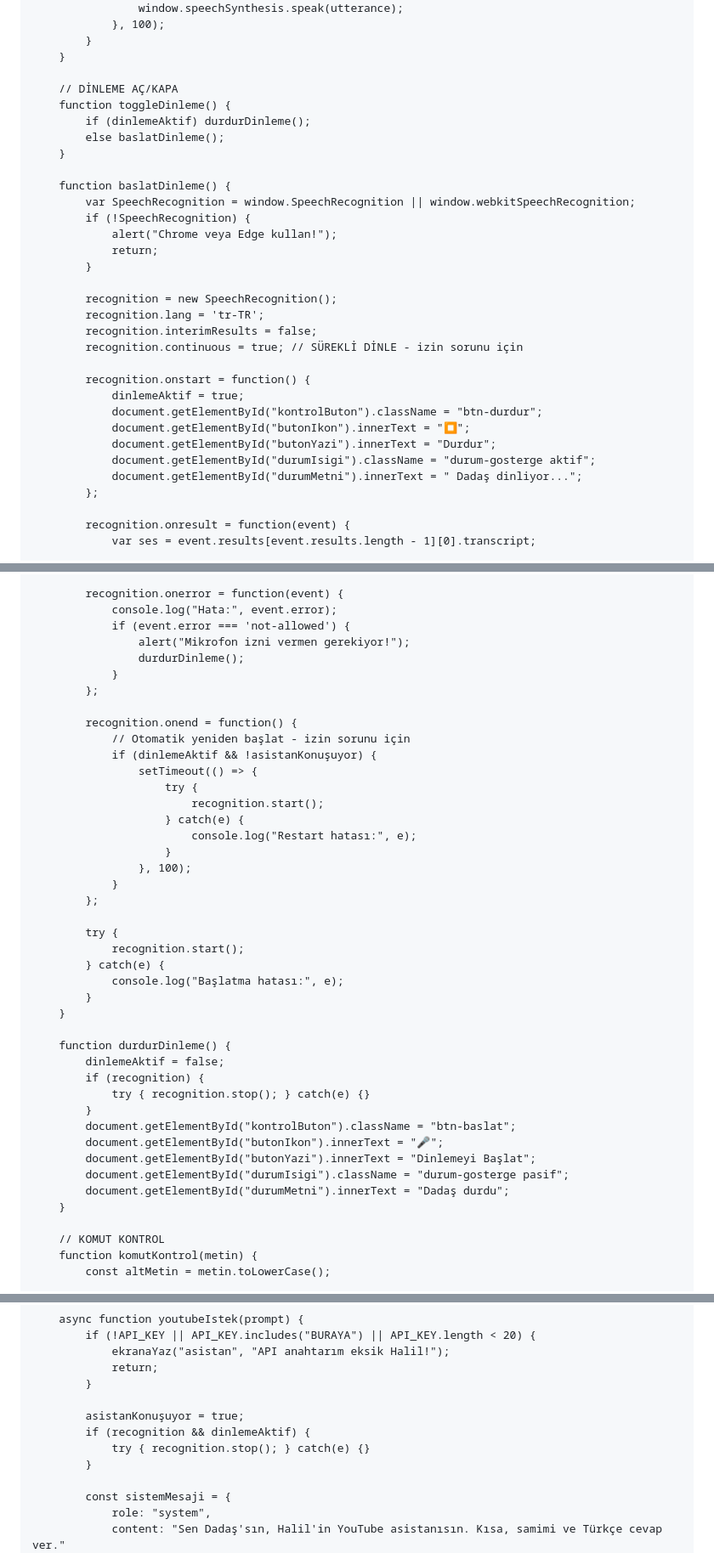
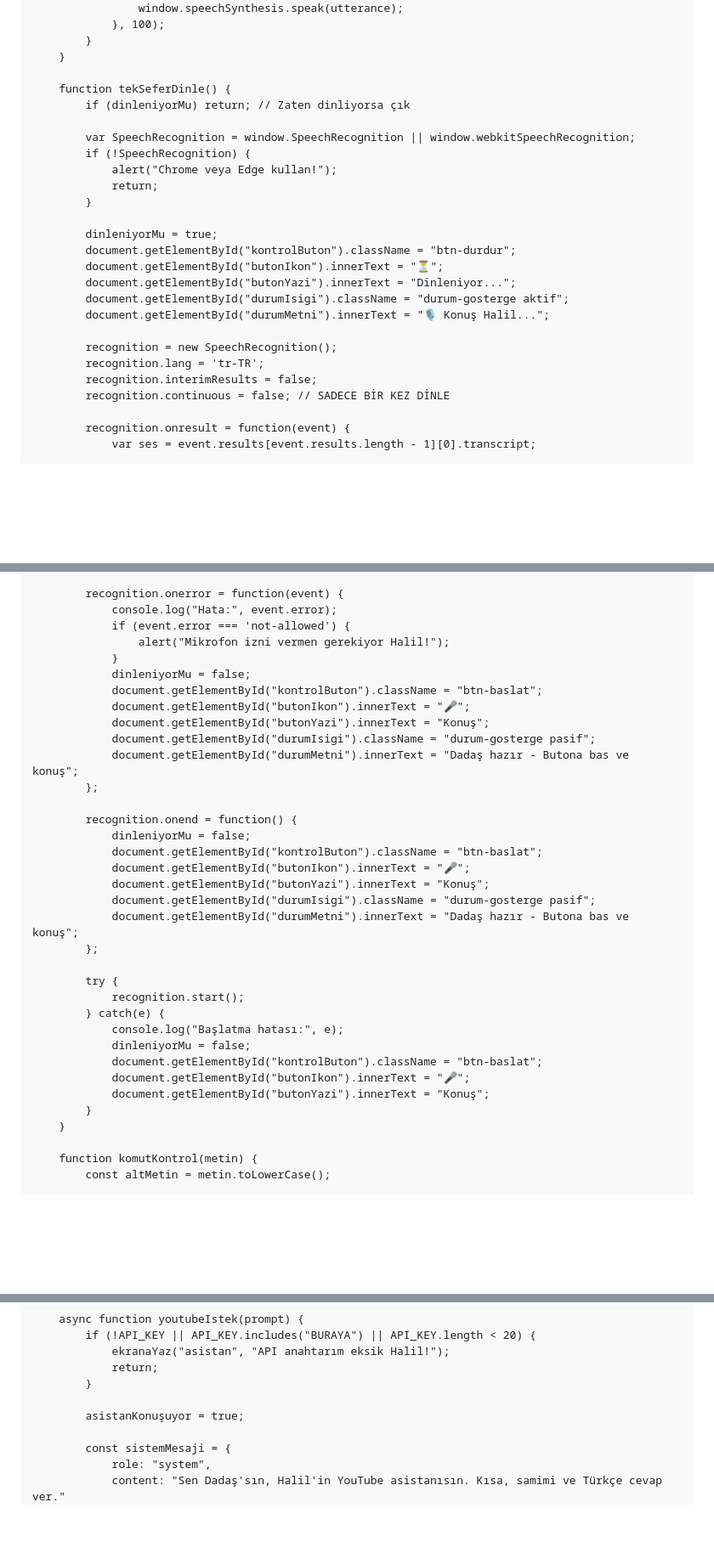
Before and after one commit to ruknulhayat-sys/dadas-asistan, a Markdown page: README.md, 3 parts joined by grey strips. Shown at 85% size. GitHub-like rendering; blank space fills up the shorter version.

```diff
--- a/README.md
+++ b/README.md
@@ -210,32 +196,26 @@
             }
         }
 
-        // DİNLEME AÇ/KAPA
-        function toggleDinleme() {
-            if (dinlemeAktif) durdurDinleme();
-            else baslatDinleme();
-        }
+        function tekSeferDinle() {
+            if (dinleniyorMu) return; // Zaten dinliyorsa çık
 
-        function baslatDinleme() {
             var SpeechRecognition = window.SpeechRecognition || window.webkitSpeechRecognition;
             if (!SpeechRecognition) {
                 alert("Chrome veya Edge kullan!");
                 return;
             }
 
+            dinleniyorMu = true;
+            document.getElementById("kontrolButon").className = "btn-durdur";
+            document.getElementById("butonIkon").innerText = "⏳";
+            document.getElementById("butonYazi").innerText = "Dinleniyor...";
+            document.getElementById("durumIsigi").className = "durum-gosterge aktif";
+            document.getElementById("durumMetni").innerText = "🎙️ Konuş Halil...";
+
             recognition = new SpeechRecognition();
             recognition.lang = 'tr-TR';
             recognition.interimResults = false;
-            recognition.continuous = true; // SÜREKLİ DİNLE - izin sorunu için
-
-            recognition.onstart = function() {
-                dinlemeAktif = true;
-                document.getElementById("kontrolButon").className = "btn-durdur";
-                document.getElementById("butonIkon").innerText = "⏹️";
-                document.getElementById("butonYazi").innerText = "Durdur";
-                document.getElementById("durumIsigi").className = "durum-gosterge aktif";
-                document.getElementById("durumMetni").innerText = "️ Dadaş dinliyor...";
-            };
+            recognition.continuous = false; // SADECE BİR KEZ DİNLE
 
             recognition.onresult = function(event) {
                 var ses = event.results[event.results.length - 1][0].transcript;
@@ -255,44 +235,36 @@
             recognition.onerror = function(event) {
                 console.log("Hata:", event.error);
                 if (event.error === 'not-allowed') {
-                    alert("Mikrofon izni vermen gerekiyor!");
-                    durdurDinleme();
+                    alert("Mikrofon izni vermen gerekiyor Halil!");
                 }
+                dinleniyorMu = false;
+                document.getElementById("kontrolButon").className = "btn-baslat";
+                document.getElementById("butonIkon").innerText = "🎤";
+                document.getElementById("butonYazi").innerText = "Konuş";
+                document.getElementById("durumIsigi").className = "durum-gosterge pasif";
+                document.getElementById("durumMetni").innerText = "Dadaş hazır - Butona bas ve konuş";
             };
 
             recognition.onend = function() {
-                // Otomatik yeniden başlat - izin sorunu için
-                if (dinlemeAktif && !asistanKonuşuyor) {
-                    setTimeout(() => {
-                        try {
-                            recognition.start();
-                        } catch(e) {
-                            console.log("Restart hatası:", e);
-                        }
-                    }, 100);
-                }
+                dinleniyorMu = false;
+                document.getElementById("kontrolButon").className = "btn-baslat";
+                document.getElementById("butonIkon").innerText = "🎤";
+                document.getElementById("butonYazi").innerText = "Konuş";
+                document.getElementById("durumIsigi").className = "durum-gosterge pasif";
+                document.getElementById("durumMetni").innerText = "Dadaş hazır - Butona bas ve konuş";
             };
 
             try {
                 recognition.start();
             } catch(e) {
                 console.log("Başlatma hatası:", e);
+                dinleniyorMu = false;
+                document.getElementById("kontrolButon").className = "btn-baslat";
+                document.getElementById("butonIkon").innerText = "🎤";
+                document.getElementById("butonYazi").innerText = "Konuş";
             }
         }
 
-        function durdurDinleme() {
-            dinlemeAktif = false;
-            if (recognition) {
-                try { recognition.stop(); } catch(e) {}
-            }
-            document.getElementById("kontrolButon").className = "btn-baslat";
-            document.getElementById("butonIkon").innerText = "🎤";
-            document.getElementById("butonYazi").innerText = "Dinlemeyi Başlat";
-            document.getElementById("durumIsigi").className = "durum-gosterge pasif";
-            document.getElementById("durumMetni").innerText = "Dadaş durdu";
-        }
-
-        // KOMUT KONTROL
         function komutKontrol(metin) {
             const altMetin = metin.toLowerCase();
 
@@ -432,9 +404,6 @@
             }
 
             asistanKonuşuyor = true;
-            if (recognition && dinlemeAktif) {
-                try { recognition.stop(); } catch(e) {}
-            }
 
             const sistemMesaji = {
                 role: "system",
```
Also changed, not shown: other parts of README.md (+16 -50 lines).
